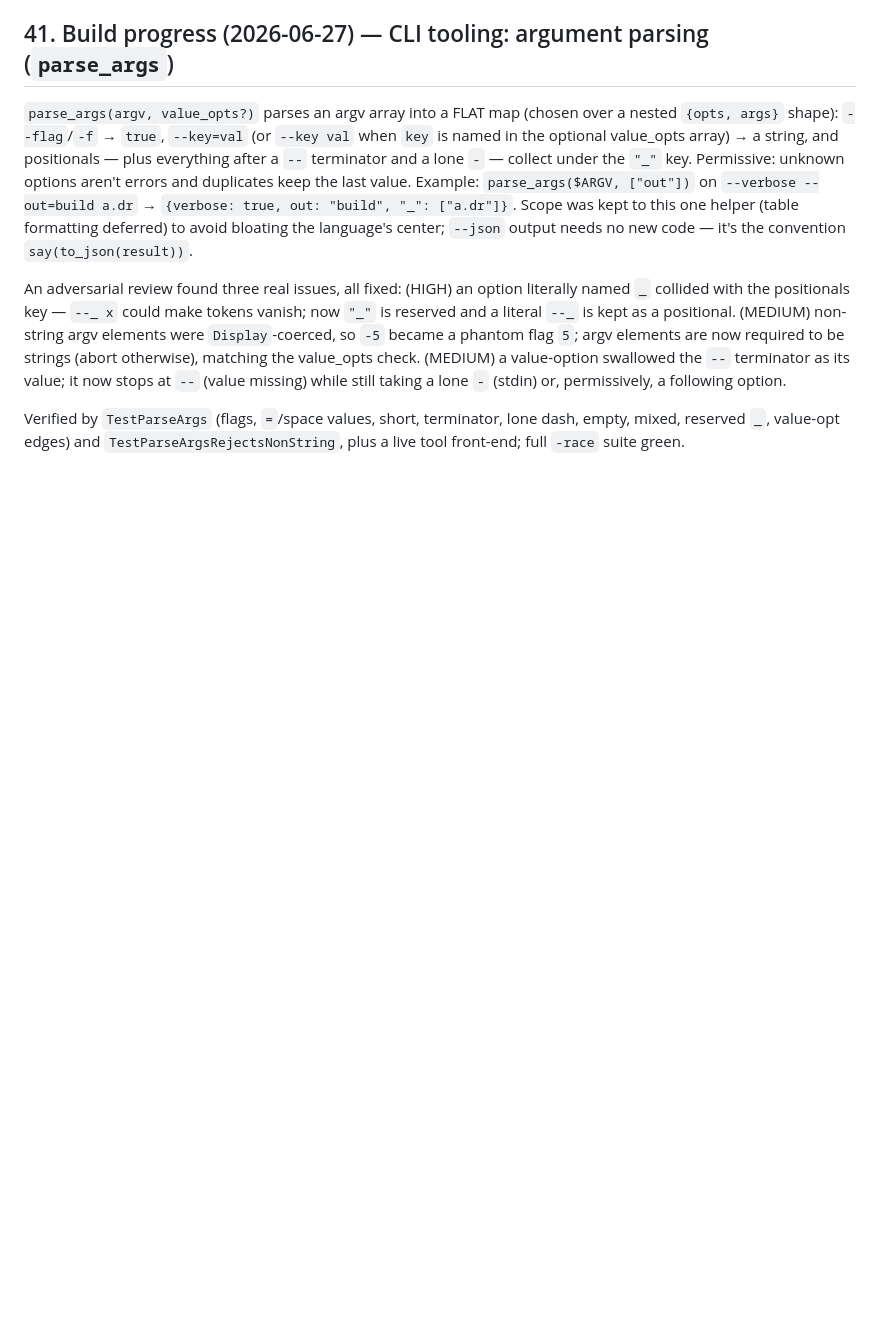
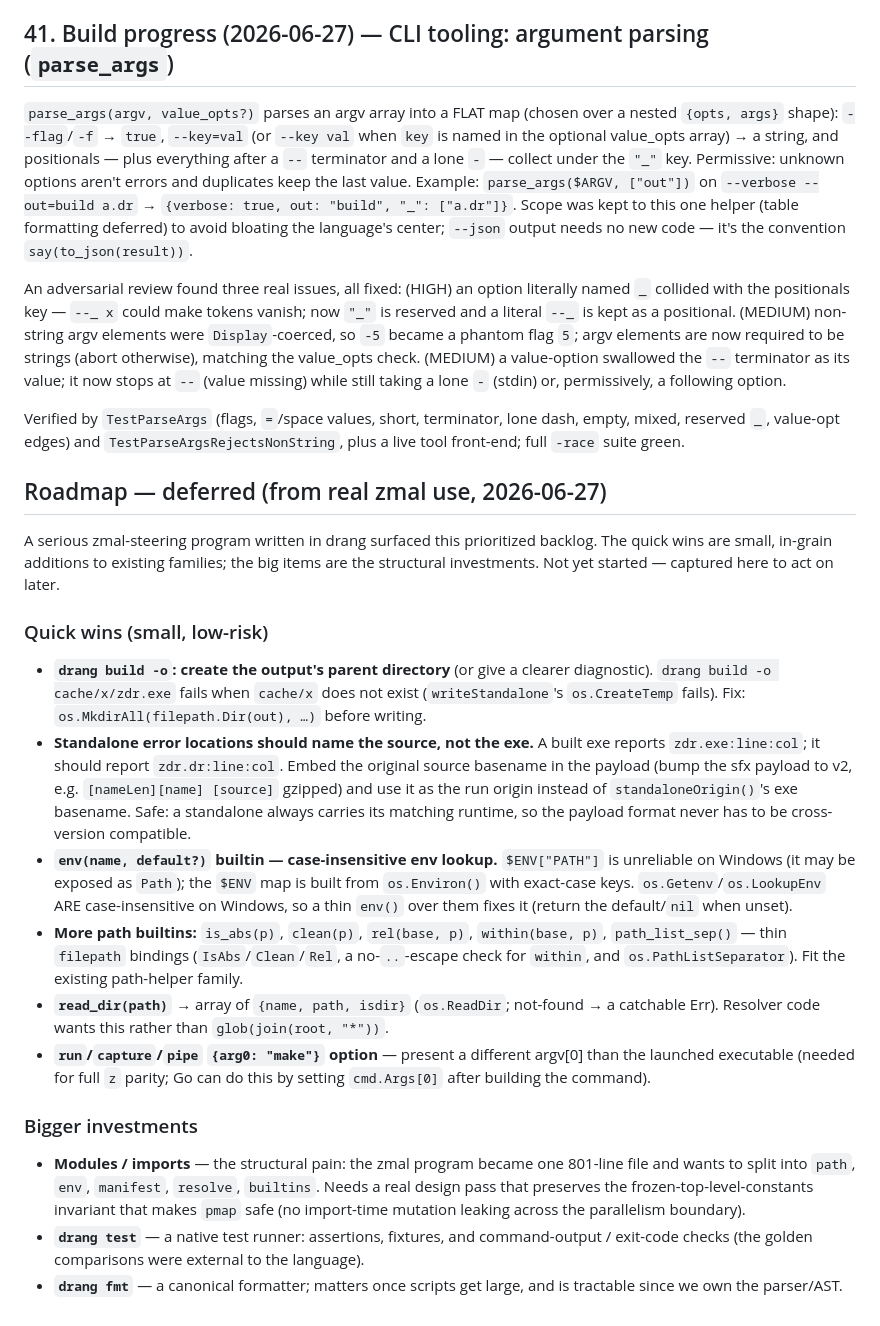
Before and after one commit to anafalanx/drang, a Markdown page: DESIGN.md, the part around the change. Rendered like a GitHub page; blank space fills up the shorter version.

Commit message:
Note deferred roadmap from real zmal use (quick wins + modules/test/fmt)

```diff
--- a/DESIGN.md
+++ b/DESIGN.md
@@ -1664,3 +1664,45 @@ a following option.
 Verified by `TestParseArgs` (flags, `=`/space values, short, terminator, lone dash,
 empty, mixed, reserved `_`, value-opt edges) and `TestParseArgsRejectsNonString`,
 plus a live tool front-end; full `-race` suite green.
+
+## Roadmap — deferred (from real zmal use, 2026-06-27)
+
+A serious zmal-steering program written in drang surfaced this prioritized backlog.
+The quick wins are small, in-grain additions to existing families; the big items are
+the structural investments. Not yet started — captured here to act on later.
+
+### Quick wins (small, low-risk)
+
+- **`drang build -o`: create the output's parent directory** (or give a clearer
+  diagnostic). `drang build -o cache/x/zdr.exe` fails when `cache/x` does not exist
+  (`writeStandalone`'s `os.CreateTemp` fails). Fix: `os.MkdirAll(filepath.Dir(out), …)`
+  before writing.
+- **Standalone error locations should name the source, not the exe.** A built exe
+  reports `zdr.exe:line:col`; it should report `zdr.dr:line:col`. Embed the original
+  source basename in the payload (bump the sfx payload to v2, e.g. `[nameLen][name]
+  [source]` gzipped) and use it as the run origin instead of `standaloneOrigin()`'s
+  exe basename. Safe: a standalone always carries its matching runtime, so the
+  payload format never has to be cross-version compatible.
+- **`env(name, default?)` builtin — case-insensitive env lookup.** `$ENV["PATH"]` is
+  unreliable on Windows (it may be exposed as `Path`); the `$ENV` map is built from
+  `os.Environ()` with exact-case keys. `os.Getenv`/`os.LookupEnv` ARE case-insensitive
+  on Windows, so a thin `env()` over them fixes it (return the default/`nil` when unset).
+- **More path builtins:** `is_abs(p)`, `clean(p)`, `rel(base, p)`, `within(base, p)`,
+  `path_list_sep()` — thin `filepath` bindings (`IsAbs`/`Clean`/`Rel`, a no-`..`-escape
+  check for `within`, and `os.PathListSeparator`). Fit the existing path-helper family.
+- **`read_dir(path)`** → array of `{name, path, isdir}` (`os.ReadDir`; not-found → a
+  catchable Err). Resolver code wants this rather than `glob(join(root, "*"))`.
+- **`run`/`capture`/`pipe` `{arg0: "make"}` option** — present a different argv[0]
+  than the launched executable (needed for full `z` parity; Go can do this by setting
+  `cmd.Args[0]` after building the command).
+
+### Bigger investments
+
+- **Modules / imports** — the structural pain: the zmal program became one 801-line
+  file and wants to split into `path`, `env`, `manifest`, `resolve`, `builtins`. Needs
+  a real design pass that preserves the frozen-top-level-constants invariant that makes
+  `pmap` safe (no import-time mutation leaking across the parallelism boundary).
+- **`drang test`** — a native test runner: assertions, fixtures, and command-output /
+  exit-code checks (the golden comparisons were external to the language).
+- **`drang fmt`** — a canonical formatter; matters once scripts get large, and is
+  tractable since we own the parser/AST.
```
